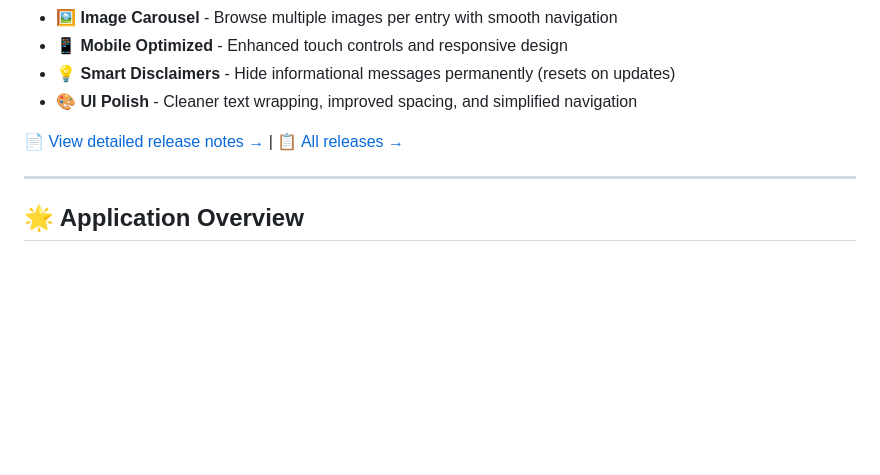
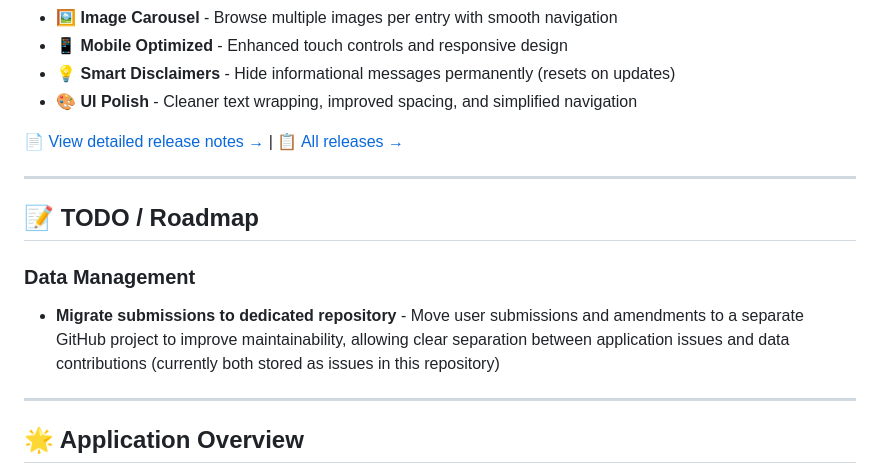
Before and after one commit to danieledge/Fogh-timeline, a Markdown page: README.md, the part around the change. Drawn GitHub-style; blank space fills up the shorter version.

Commit message:
Add TODO section to README for future roadmap - Added TODO/Roadmap section immediately after release notes - Documented plan to migrate submissions to dedicated repository - Explains need for separation between app issues and data contributions - Improves project transparency about future improvements

```diff
--- a/README.md
+++ b/README.md
@@ -21,6 +21,13 @@ An interactive, community-driven timeline application documenting the rich histo
 - 🎨 **UI Polish** - Cleaner text wrapping, improved spacing, and simplified navigation
 
 [📄 View detailed release notes →](RELEASE_NOTES_v2.08.md) | [📋 All releases →](https://github.com/danieledge/Fogh-timeline/releases)
+
+---
+
+## 📝 TODO / Roadmap
+
+### Data Management
+- **Migrate submissions to dedicated repository** - Move user submissions and amendments to a separate GitHub project to improve maintainability, allowing clear separation between application issues and data contributions (currently both stored as issues in this repository)
 
 ---
 
```
